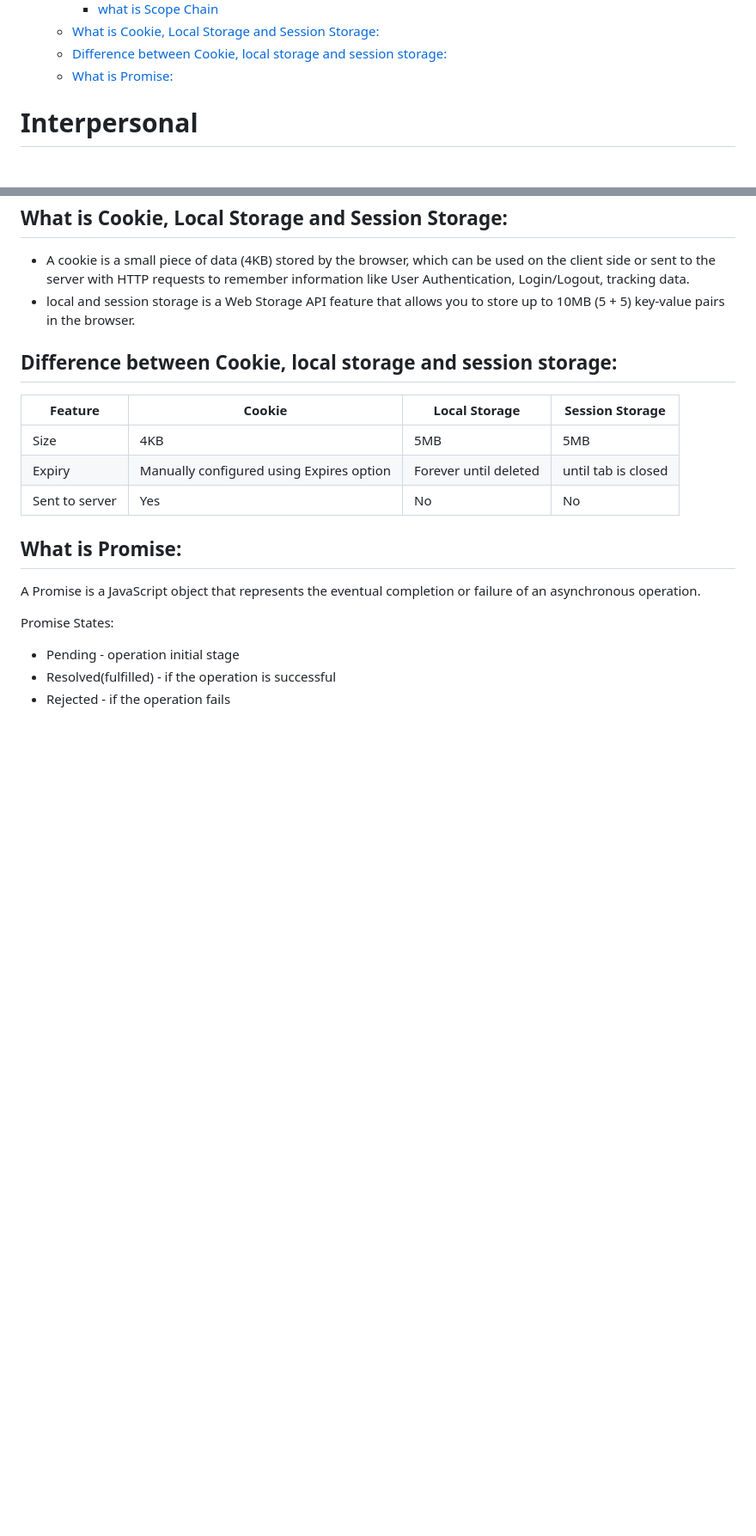
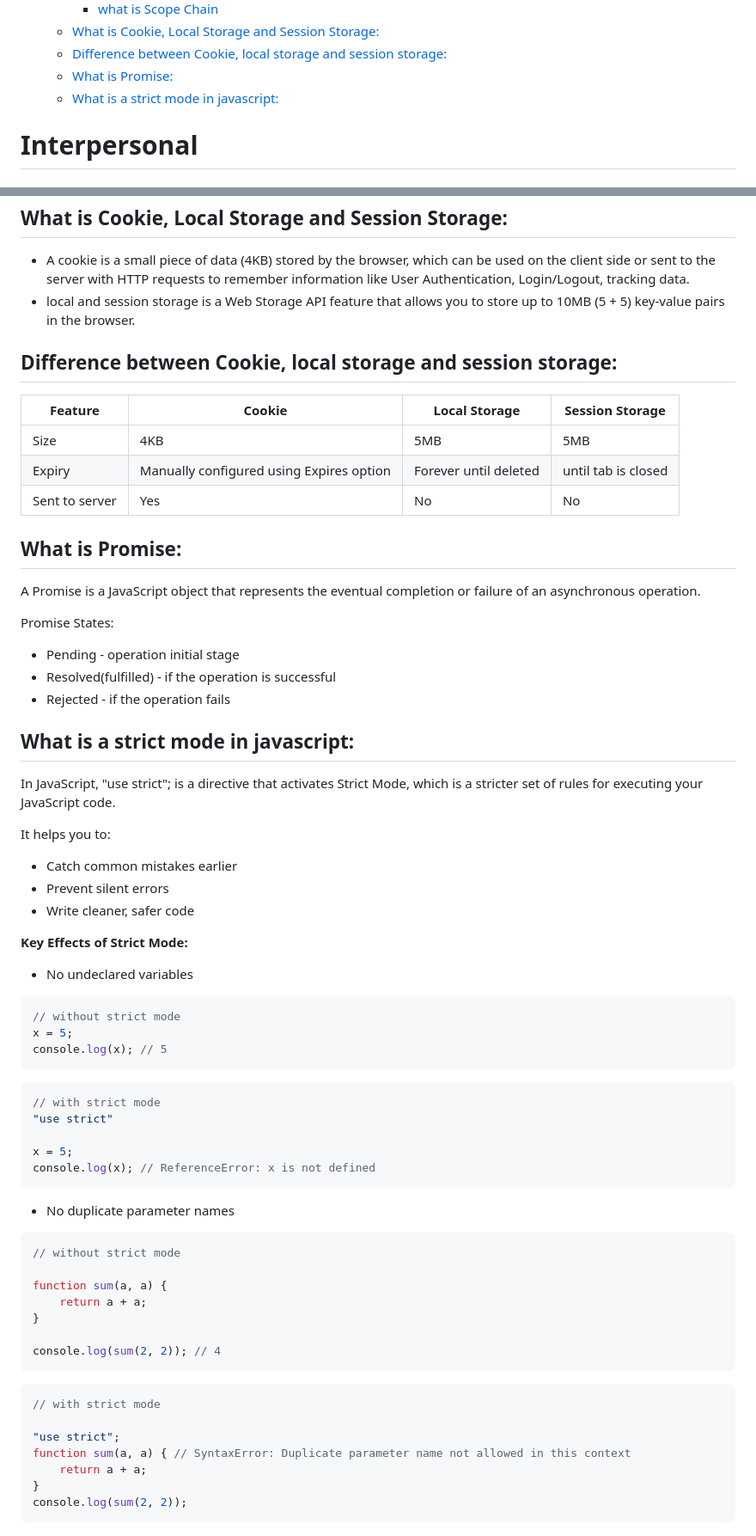
Before and after one commit to muhammad-tamim/interview-questions, a Markdown page: README.md, 2 parts joined by grey strips. Shown at 86% size. Drawn GitHub-style; blank space fills up the shorter version.

Commit message:
(JavaScript): add What is strict mode in js

````diff
--- a/README.md
+++ b/README.md
@@ -104,6 +104,7 @@
   - [What is Cookie, Local Storage and Session Storage:](#what-is-cookie-local-storage-and-session-storage)
   - [Difference between Cookie, local storage and session storage:](#difference-between-cookie-local-storage-and-session-storage)
   - [What is Promise:](#what-is-promise)
+  - [What is a strict mode in javascript:](#what-is-a-strict-mode-in-javascript)
 
 # Interpersonal
 
@@ -2110,3 +2111,52 @@ Promise States:
 - Pending - operation initial stage
 - Resolved(fulfilled) - if the operation is successful
 - Rejected - if the operation fails
+
+## What is a strict mode in javascript:
+In JavaScript, "use strict"; is a directive that activates Strict Mode, which is a stricter set of rules for executing your JavaScript code.
+
+It helps you to:
+-  Catch common mistakes earlier
+-  Prevent silent errors
+-  Write cleaner, safer code
+
+
+**Key Effects of Strict Mode:**
+
+- No undeclared variables
+
+```js
+// without strict mode
+x = 5;
+console.log(x); // 5
+```
+
+```js
+// with strict mode
+"use strict"
+
+x = 5;
+console.log(x); // ReferenceError: x is not defined
+```
+
+- No duplicate parameter names
+
+```js
+// without strict mode
+
+function sum(a, a) {
+    return a + a;
+}
+
+console.log(sum(2, 2)); // 4
+```
+
+```js
+// with strict mode
+
+"use strict";
+function sum(a, a) { // SyntaxError: Duplicate parameter name not allowed in this context
+    return a + a;
+}
+console.log(sum(2, 2));
+```
````
